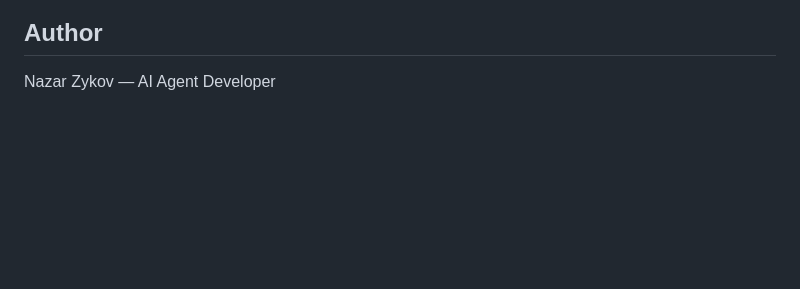
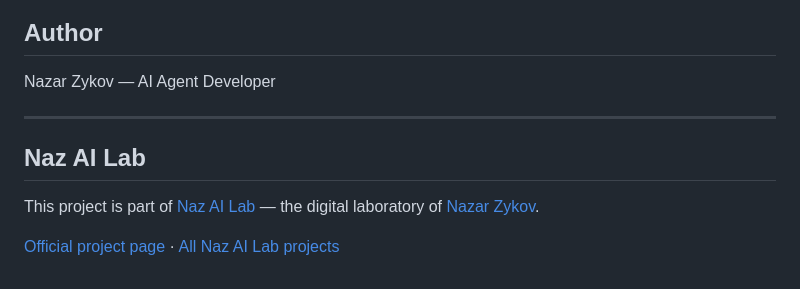
Before and after one commit to Nazarik1989/Void-entity, a Markdown page: README.md, the part around the change. Rendered like a GitHub page; blank space fills up the shorter version.

Commit message:
Link project to Naz AI Lab

```diff
--- a/README.md
+++ b/README.md
@@ -213,3 +213,11 @@ Active development. Telegram publishing, draft workflow, signal filtering, chara
 ## Author
 
 Nazar Zykov — AI Agent Developer
+
+---
+
+## Naz AI Lab
+
+This project is part of [Naz AI Lab](https://naz-ai-lab.ru/) — the digital laboratory of [Nazar Zykov](https://naz-ai-lab.ru/creator/).
+
+[Official project page](https://naz-ai-lab.ru/projects/void-entity/) · [All Naz AI Lab projects](https://naz-ai-lab.ru/projects/)
```
